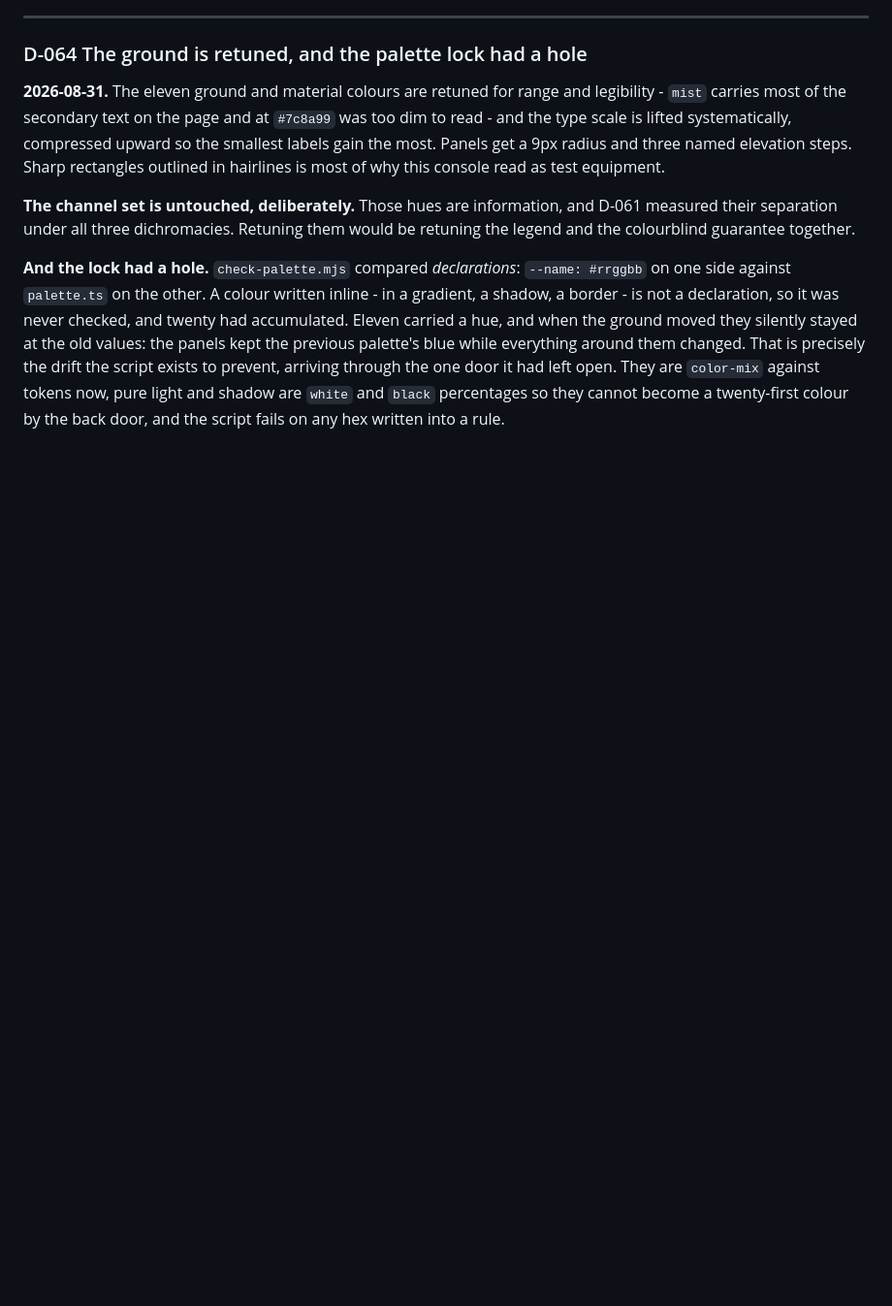
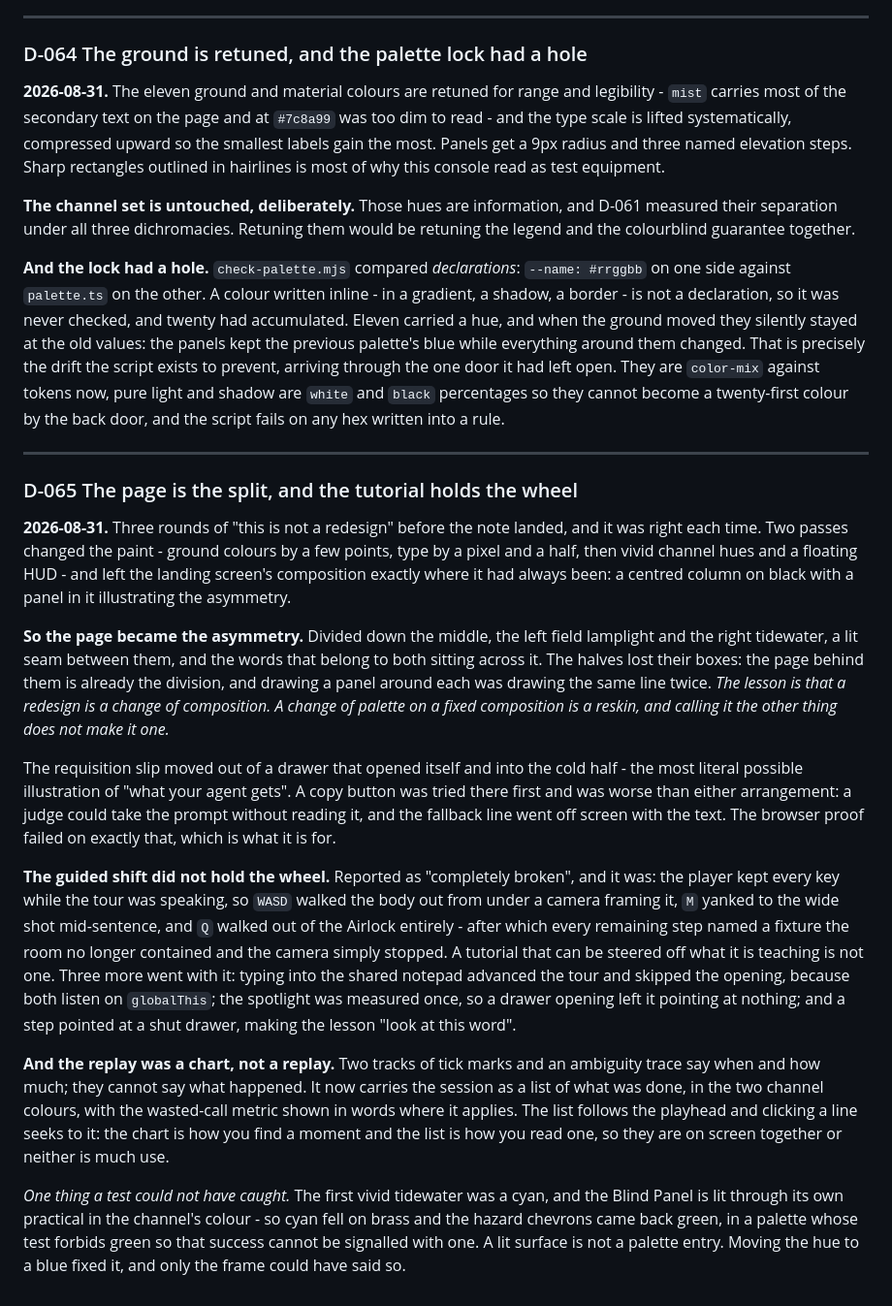
Before and after one commit to ghassenov/Semaphore, a Markdown page: docs/decision-log.md, the part around the change. Shown at 97% size. Drawn GitHub-style; blank space fills up the shorter version.

Commit message:
docs: record d-065

```diff
--- a/docs/decision-log.md
+++ b/docs/decision-log.md
@@ -2081,3 +2081,54 @@ the drift the script exists to prevent, arriving through the one door it had
 left open. They are `color-mix` against tokens now, pure light and shadow are
 `white` and `black` percentages so they cannot become a twenty-first colour by
 the back door, and the script fails on any hex written into a rule.
+
+---
+
+### D-065 The page is the split, and the tutorial holds the wheel
+
+**2026-08-31.** Three rounds of "this is not a redesign" before the note landed,
+and it was right each time. Two passes changed the paint - ground colours by a
+few points, type by a pixel and a half, then vivid channel hues and a floating
+HUD - and left the landing screen's composition exactly where it had always
+been: a centred column on black with a panel in it illustrating the asymmetry.
+
+**So the page became the asymmetry.** Divided down the middle, the left field
+lamplight and the right tidewater, a lit seam between them, and the words that
+belong to both sitting across it. The halves lost their boxes: the page behind
+them is already the division, and drawing a panel around each was drawing the
+same line twice. *The lesson is that a redesign is a change of composition. A
+change of palette on a fixed composition is a reskin, and calling it the other
+thing does not make it one.*
+
+The requisition slip moved out of a drawer that opened itself and into the cold
+half - the most literal possible illustration of "what your agent gets". A copy
+button was tried there first and was worse than either arrangement: a judge
+could take the prompt without reading it, and the fallback line went off screen
+with the text. The browser proof failed on exactly that, which is what it is
+for.
+
+**The guided shift did not hold the wheel.** Reported as "completely broken",
+and it was: the player kept every key while the tour was speaking, so `WASD`
+walked the body out from under a camera framing it, `M` yanked to the wide shot
+mid-sentence, and `Q` walked out of the Airlock entirely - after which every
+remaining step named a fixture the room no longer contained and the camera
+simply stopped. A tutorial that can be steered off what it is teaching is not
+one. Three more went with it: typing into the shared notepad advanced the tour
+and skipped the opening, because both listen on `globalThis`; the spotlight was
+measured once, so a drawer opening left it pointing at nothing; and a step
+pointed at a shut drawer, making the lesson "look at this word".
+
+**And the replay was a chart, not a replay.** Two tracks of tick marks and an
+ambiguity trace say when and how much; they cannot say what happened. It now
+carries the session as a list of what was done, in the two channel colours,
+with the wasted-call metric shown in words where it applies. The list follows
+the playhead and clicking a line seeks to it: the chart is how you find a
+moment and the list is how you read one, so they are on screen together or
+neither is much use.
+
+*One thing a test could not have caught.* The first vivid tidewater was a cyan,
+and the Blind Panel is lit through its own practical in the channel's colour -
+so cyan fell on brass and the hazard chevrons came back green, in a palette
+whose test forbids green so that success cannot be signalled with one. A lit
+surface is not a palette entry. Moving the hue to a blue fixed it, and only the
+frame could have said so.
```
